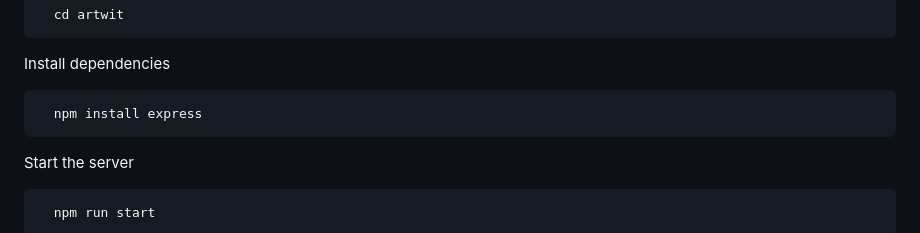
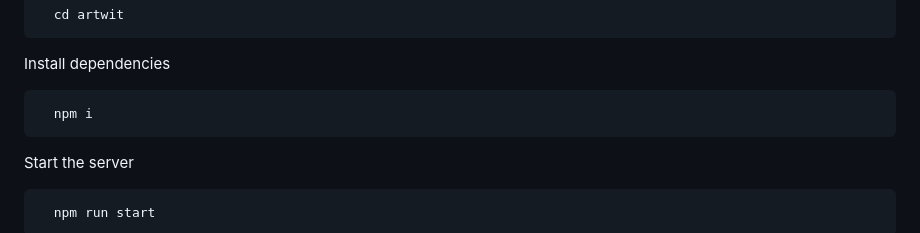
Before and after one commit to timi-petre/artwit, a Markdown page: README.md, the part around the change. GitHub-like rendering.

````diff
--- a/README.md
+++ b/README.md
@@ -83,7 +83,7 @@ Go to the project directory
 Install dependencies
 
 ```bash
-  npm install express
+  npm i
 ```
 
 Start the server
````
